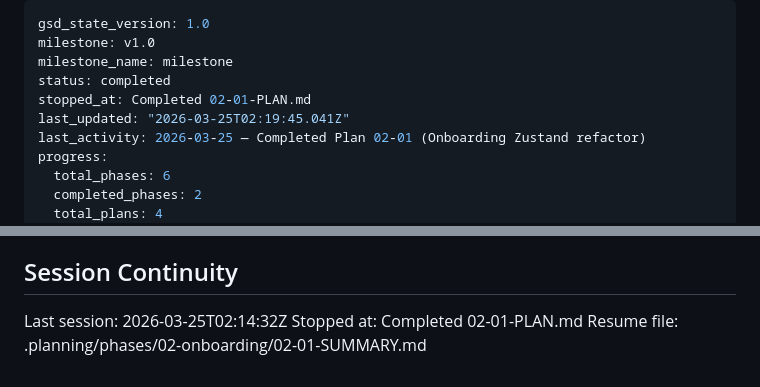
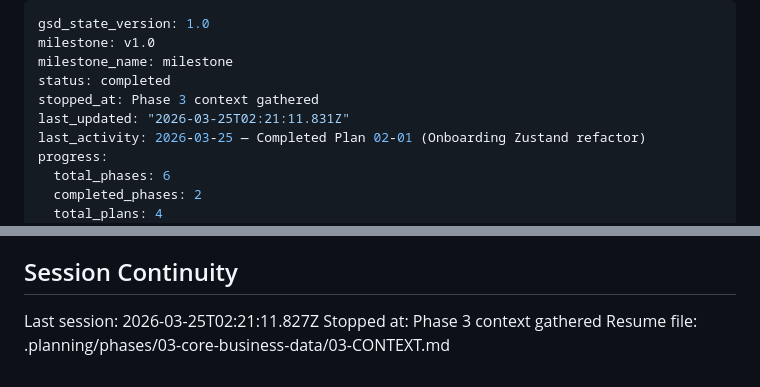
Before and after one commit to joshwiersema/HustleHub, a Markdown page: .planning/STATE.md, 2 parts joined by grey strips. Drawn GitHub-style.

Commit message:
docs(state): record phase 3 context session

```diff
--- a/.planning/STATE.md
+++ b/.planning/STATE.md
@@ -3,8 +3,8 @@ gsd_state_version: 1.0
 milestone: v1.0
 milestone_name: milestone
 status: completed
-stopped_at: Completed 02-01-PLAN.md
-last_updated: "2026-03-25T02:19:45.041Z"
+stopped_at: Phase 3 context gathered
+last_updated: "2026-03-25T02:21:11.831Z"
 last_activity: 2026-03-25 — Completed Plan 02-01 (Onboarding Zustand refactor)
 progress:
   total_phases: 6
@@ -83,6 +83,6 @@ None yet.
 
 ## Session Continuity
 
-Last session: 2026-03-25T02:14:32Z
-Stopped at: Completed 02-01-PLAN.md
-Resume file: .planning/phases/02-onboarding/02-01-SUMMARY.md
+Last session: 2026-03-25T02:21:11.827Z
+Stopped at: Phase 3 context gathered
+Resume file: .planning/phases/03-core-business-data/03-CONTEXT.md
```
